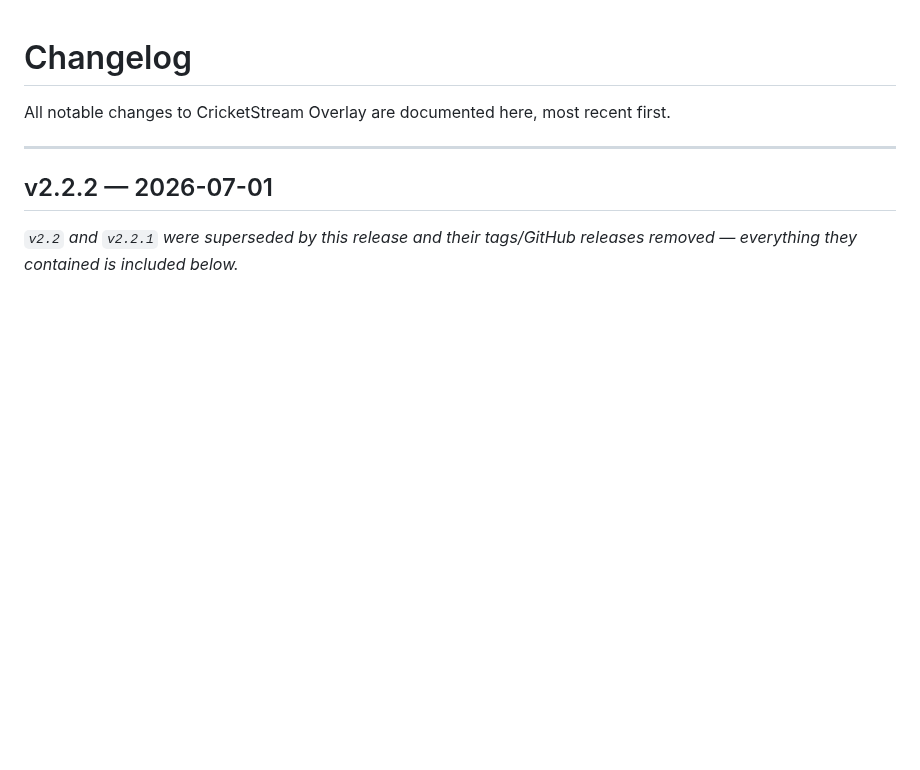
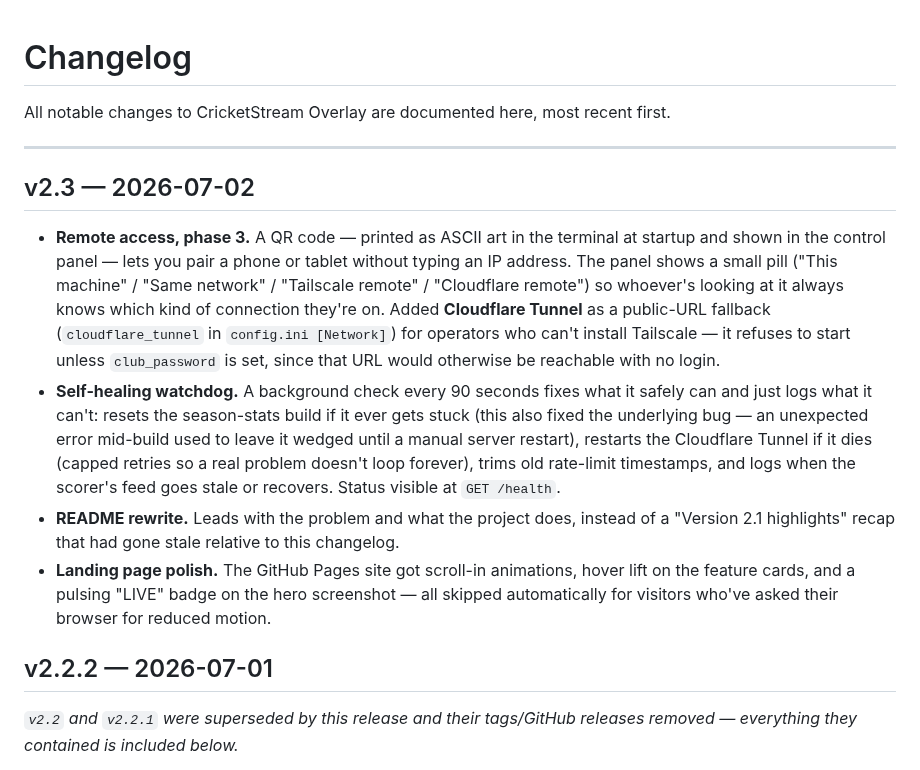
Before and after one commit to BridestoweBelstoneCC/Cricket-Live-Stream, a Markdown page: CHANGELOG.md, the part around the change. Drawn GitHub-style; blank space fills up the shorter version.

Commit message:
Add v2.3 changelog entry
Covers remote-access phase 3 (QR pairing, connection-type pill, Cloudflare
Tunnel fallback), the self-healing watchdog, the README rewrite, and the
landing page polish — all merged to main since v2.2.2. Bumps the version
badge to match.

```diff
--- a/CHANGELOG.md
+++ b/CHANGELOG.md
@@ -3,6 +3,28 @@
 All notable changes to CricketStream Overlay are documented here, most recent first.
 
 ---
+
+## v2.3 — 2026-07-02
+
+- **Remote access, phase 3.** A QR code — printed as ASCII art in the terminal at startup
+  and shown in the control panel — lets you pair a phone or tablet without typing an IP
+  address. The panel shows a small pill ("This machine" / "Same network" / "Tailscale
+  remote" / "Cloudflare remote") so whoever's looking at it always knows which kind of
+  connection they're on. Added **Cloudflare Tunnel** as a public-URL fallback
+  (`cloudflare_tunnel` in `config.ini [Network]`) for operators who can't install
+  Tailscale — it refuses to start unless `club_password` is set, since that URL would
+  otherwise be reachable with no login.
+- **Self-healing watchdog.** A background check every 90 seconds fixes what it safely can
+  and just logs what it can't: resets the season-stats build if it ever gets stuck (this
+  also fixed the underlying bug — an unexpected error mid-build used to leave it wedged
+  until a manual server restart), restarts the Cloudflare Tunnel if it dies (capped
+  retries so a real problem doesn't loop forever), trims old rate-limit timestamps, and
+  logs when the scorer's feed goes stale or recovers. Status visible at `GET /health`.
+- **README rewrite.** Leads with the problem and what the project does, instead of a
+  "Version 2.1 highlights" recap that had gone stale relative to this changelog.
+- **Landing page polish.** The GitHub Pages site got scroll-in animations, hover lift on
+  the feature cards, and a pulsing "LIVE" badge on the hero screenshot — all skipped
+  automatically for visitors who've asked their browser for reduced motion.
 
 ## v2.2.2 — 2026-07-01
 
```
Also changed, not shown: README.md (+1 -1 lines).
